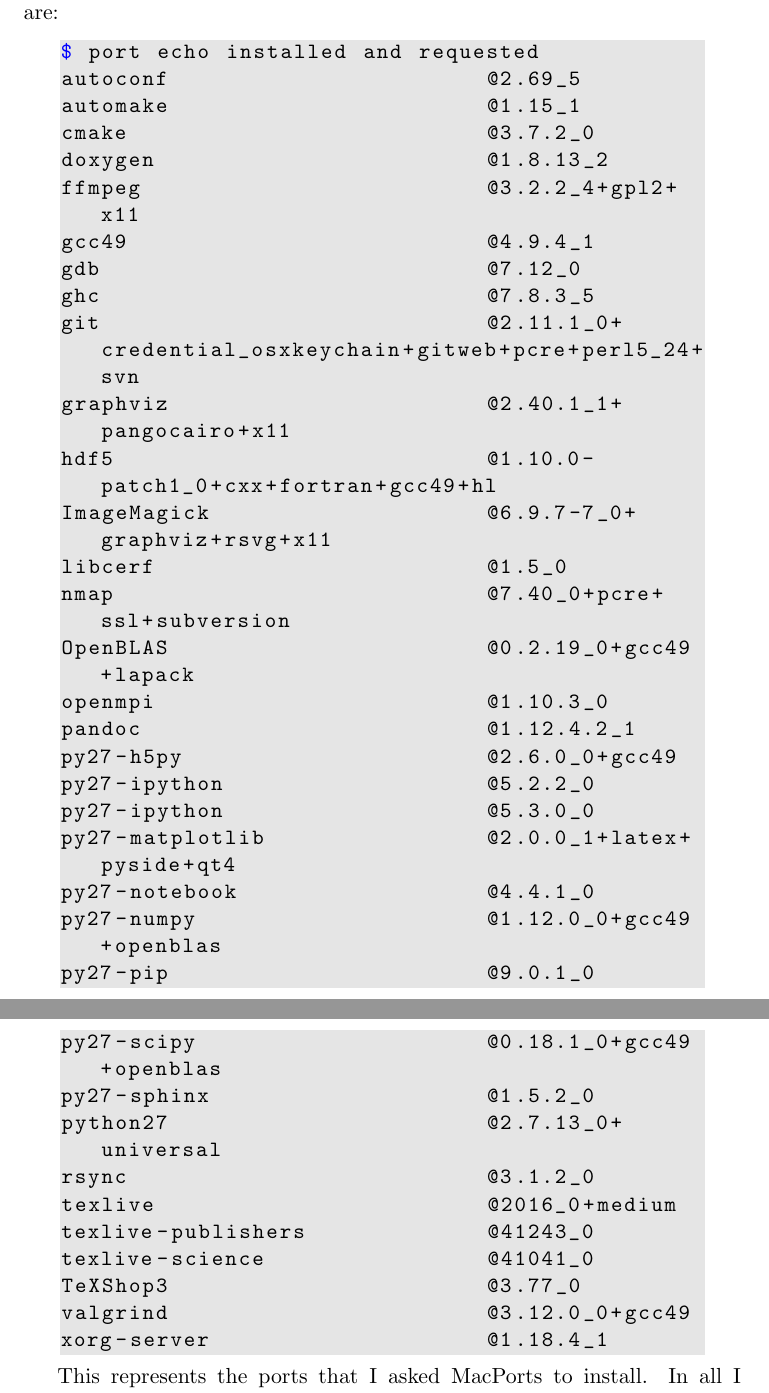
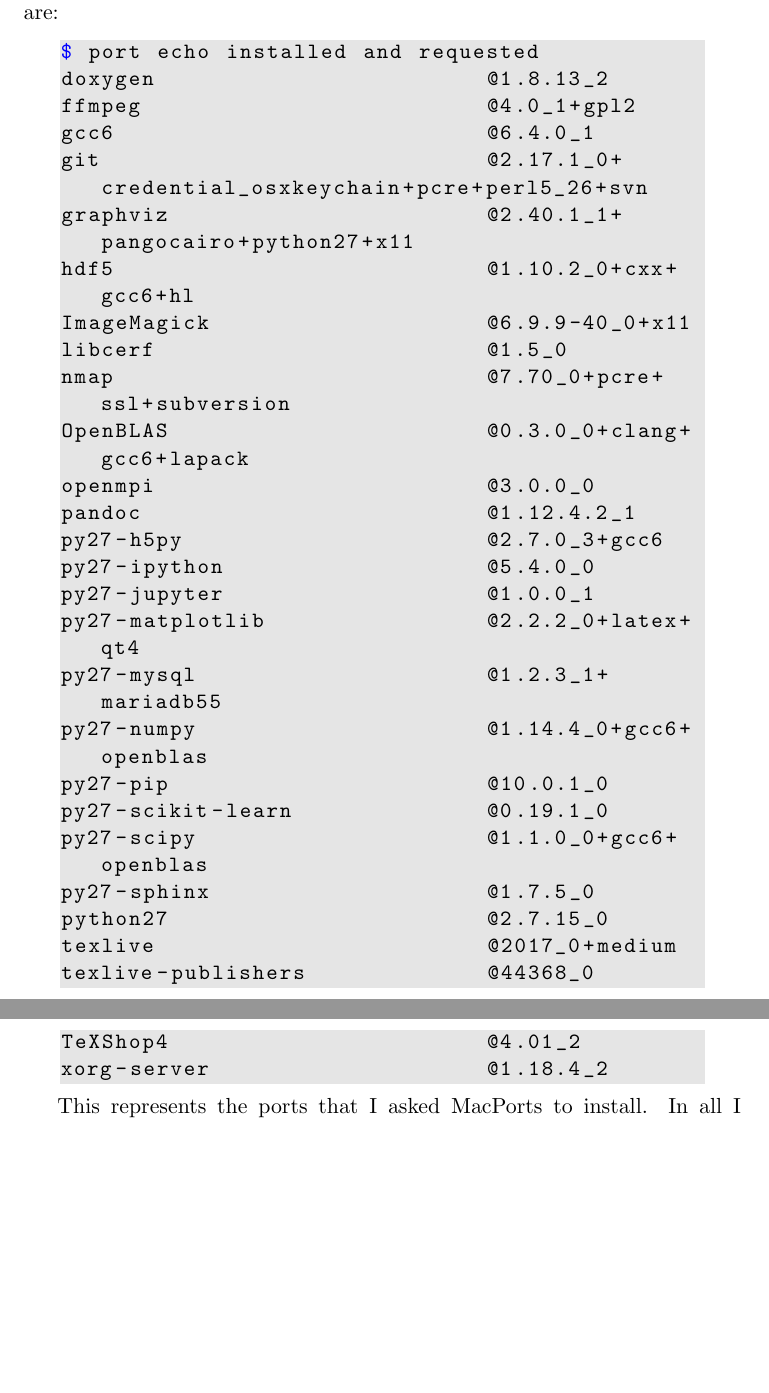
Before and after one commit to jterwin/MacPorts_help, a LaTeX paper (macportshelp.tex): two parts of pages 18 and 19 of 20, joined at a grey line, cut so that both start at the same text, the shorter picture padded with empty space. Compiled offline with pdfLaTeX.

Commit message:
updated to macports 2.5.2

```diff
--- a/macportshelp.tex
+++ b/macportshelp.tex
@@ -452,40 +454,33 @@
 In case you interesting in all the packages that I have installed here they are:
 \begin{lstlisting}[style=Bash]
 $ port echo installed and requested
-autoconf                       @2.69_5
-automake                       @1.15_1
-cmake                          @3.7.2_0
 doxygen                        @1.8.13_2
-ffmpeg                         @3.2.2_4+gpl2+x11
-gcc49                          @4.9.4_1
-gdb                            @7.12_0
-ghc                            @7.8.3_5
-git                            @2.11.1_0+credential_osxkeychain+gitweb+pcre+perl5_24+svn
-graphviz                       @2.40.1_1+pangocairo+x11
-hdf5                           @1.10.0-patch1_0+cxx+fortran+gcc49+hl
-ImageMagick                    @6.9.7-7_0+graphviz+rsvg+x11
+ffmpeg                         @4.0_1+gpl2
+gcc6                           @6.4.0_1
+git                            @2.17.1_0+credential_osxkeychain+pcre+perl5_26+svn
+graphviz                       @2.40.1_1+pangocairo+python27+x11
+hdf5                           @1.10.2_0+cxx+gcc6+hl
+ImageMagick                    @6.9.9-40_0+x11
 libcerf                        @1.5_0
-nmap                           @7.40_0+pcre+ssl+subversion
-OpenBLAS                       @0.2.19_0+gcc49+lapack
-openmpi                        @1.10.3_0
+nmap                           @7.70_0+pcre+ssl+subversion
+OpenBLAS                       @0.3.0_0+clang+gcc6+lapack
+openmpi                        @3.0.0_0
 pandoc                         @1.12.4.2_1
-py27-h5py                      @2.6.0_0+gcc49
-py27-ipython                   @5.2.2_0
-py27-ipython                   @5.3.0_0
-py27-matplotlib                @2.0.0_1+latex+pyside+qt4
-py27-notebook                  @4.4.1_0
-py27-numpy                     @1.12.0_0+gcc49+openblas
-py27-pip                       @9.0.1_0
-py27-scipy                     @0.18.1_0+gcc49+openblas
-py27-sphinx                    @1.5.2_0
-python27                       @2.7.13_0+universal
-rsync                          @3.1.2_0
-texlive                        @2016_0+medium
-texlive-publishers             @41243_0
-texlive-science                @41041_0
-TeXShop3                       @3.77_0
-valgrind                       @3.12.0_0+gcc49
-xorg-server                    @1.18.4_1
+py27-h5py                      @2.7.0_3+gcc6
+py27-ipython                   @5.4.0_0
+py27-jupyter                   @1.0.0_1
+py27-matplotlib                @2.2.2_0+latex+qt4
+py27-mysql                     @1.2.3_1+mariadb55
+py27-numpy                     @1.14.4_0+gcc6+openblas
+py27-pip                       @10.0.1_0
+py27-scikit-learn              @0.19.1_0
+py27-scipy                     @1.1.0_0+gcc6+openblas
+py27-sphinx                    @1.7.5_0
+python27                       @2.7.15_0
+texlive                        @2017_0+medium
+texlive-publishers             @44368_0
+TeXShop4                       @4.01_2
+xorg-server                    @1.18.4_2
 \end{lstlisting}
 
 This represents the ports that I asked MacPorts to install. In all I currently have 481 ports installed to make these ones work, and such it the power of a package management system like MacPorts.
```
Also changed, not shown: macportshelp.pdf, macportshelp.tex (58 more changed lines).
